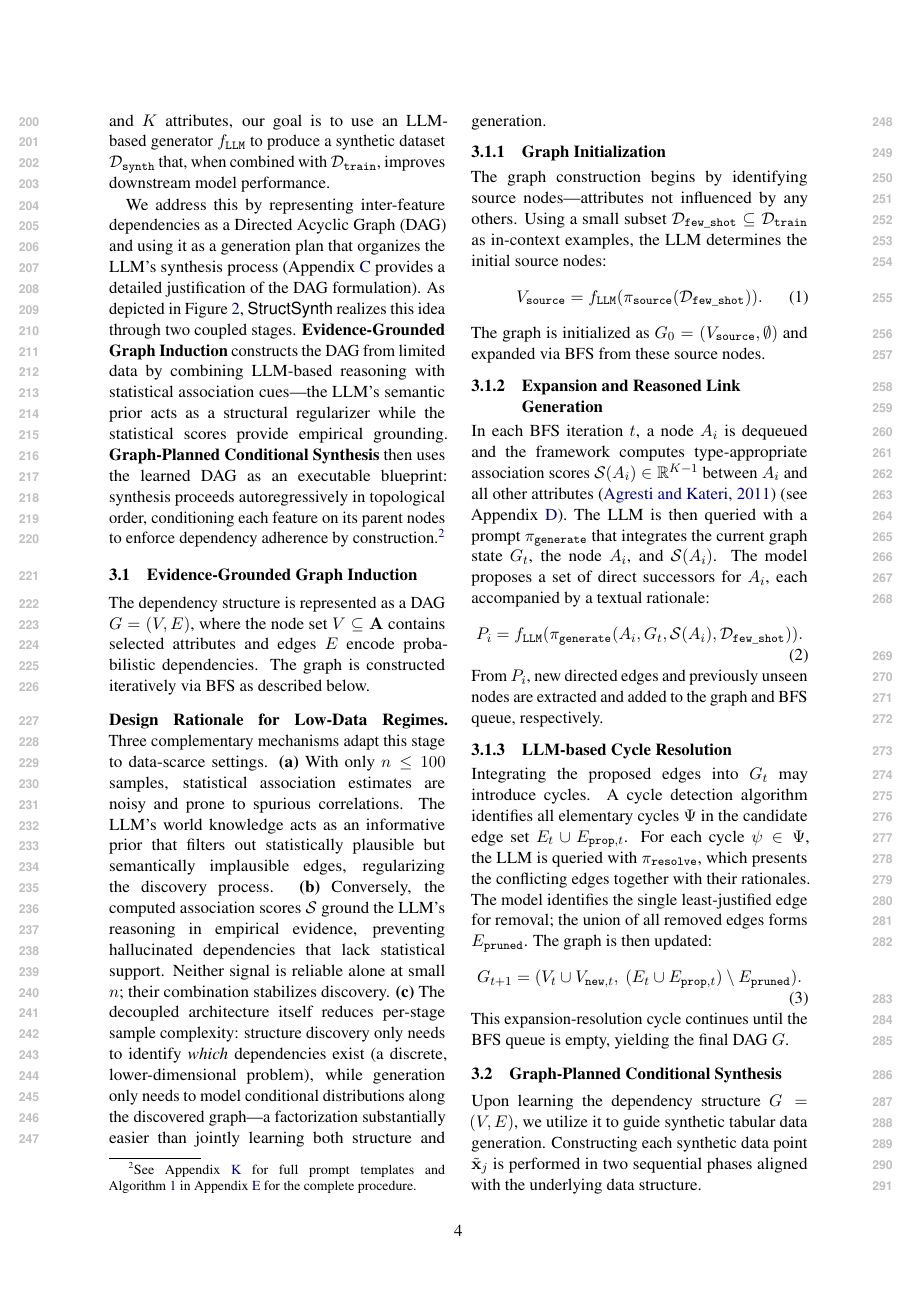
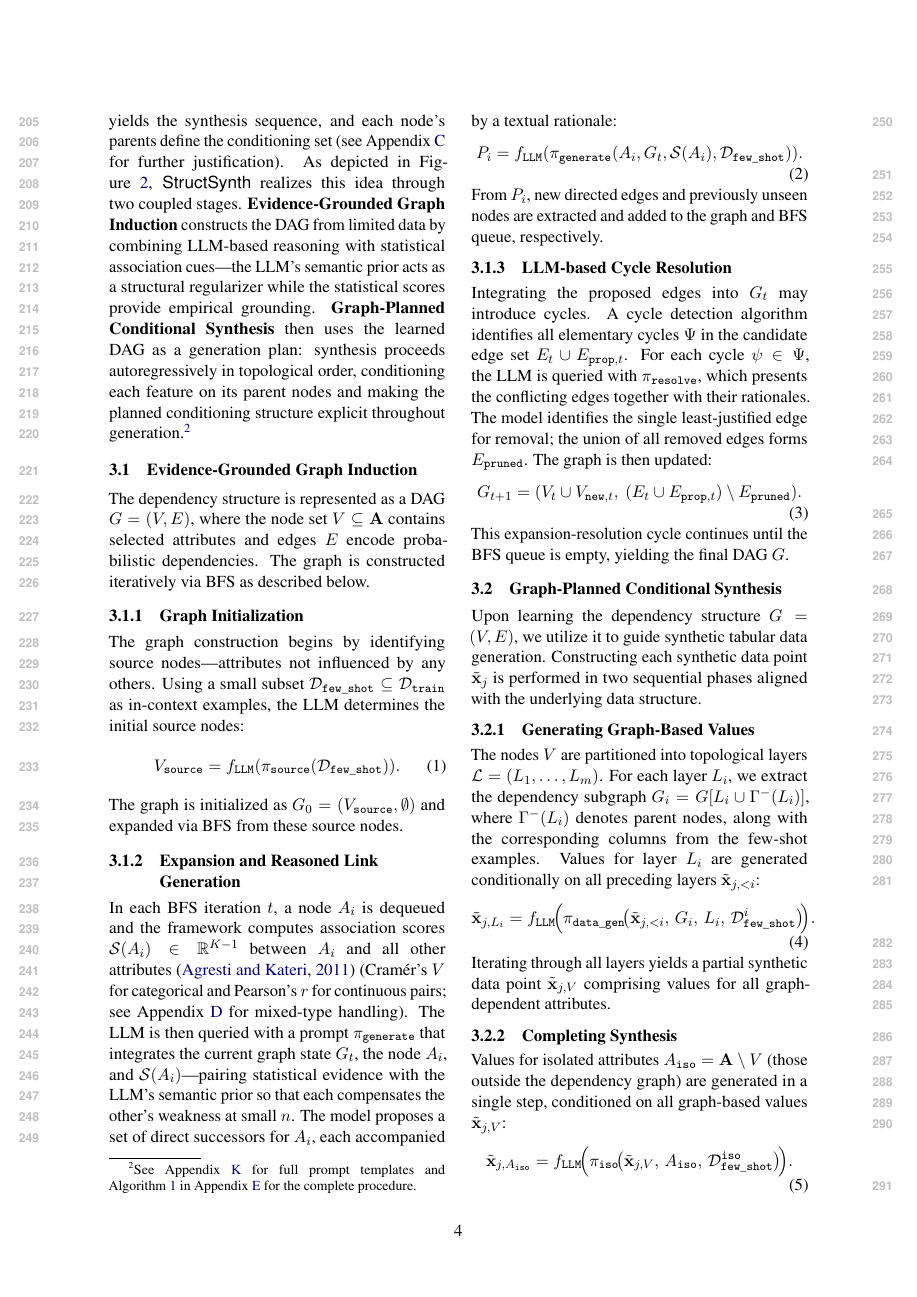
Before and after one commit to ssui-liu/StructSynth-EMNLP, a LaTeX paper (Latex-EMNLP/main.tex, which reads Latex-EMNLP/sections/method.tex): page 4 of 25. Compiled offline with pdfLaTeX.

Commit message:
Unify terminology in introduction and method sections
Introduction:
- "internal prior" → "internal modeling bias or external sampler
  backbone" (accurate GraDe/SPADA distinction, adds "prompt-level")
- "generative blueprint" (footnote) → "generative structure for
  organizing synthesis"
- "executable generation plan...enforced by construction" → "the
  generation plan...making conditioning structure explicit"
- "enforces...as an executable blueprint" → "compiles...into a
  generation plan" in contributions

Method:
- "executable blueprint...enforce dependency adherence by
  construction" → "generation plan...making the planned conditioning
  structure explicit throughout generation"

Co-Authored-By: Claude Opus 4.6 (1M context) <noreply@anthropic.com>

```diff
--- a/Latex-EMNLP/sections/method.tex
+++ b/Latex-EMNLP/sections/method.tex
@@ -3,19 +3,13 @@
 Synthesizing realistic tabular data from scarce samples requires preserving the dependency relationships among features---the very relationships that enable downstream models to learn meaningful decision boundaries.
 Given a small tabular dataset $\mathcal{D}_{\mathtt{train}} = (\mathbf{X}_{\mathtt{train}}, \mathbf{A})$ with $n \le 100$ instances and $K$ attributes, our goal is to use an LLM-based generator $f_{\mathtt{LLM}}$ to produce a synthetic dataset $\mathcal{D}_{\mathtt{synth}}$ that, when combined with $\mathcal{D}_{\mathtt{train}}$, improves downstream model performance.
 
-We address this by representing inter-feature dependencies as a Directed Acyclic Graph (DAG) and using it as a generation plan that organizes the LLM's synthesis process (Appendix~\ref{sec:why_dag} provides a detailed justification of the DAG formulation). As depicted in Figure~\ref{fig:pipeline}, \textsf{StructSynth} realizes this idea through two coupled stages.
+We address this by representing inter-feature dependencies as a Directed Acyclic Graph (DAG) and using it as a generation plan that organizes the LLM's synthesis process. A DAG naturally encodes generation order: its topological sort yields the synthesis sequence, and each node's parents define the conditioning set (see Appendix~\ref{sec:why_dag} for further justification). As depicted in Figure~\ref{fig:pipeline}, \textsf{StructSynth} realizes this idea through two coupled stages.
 \textbf{Evidence-Grounded Graph Induction} constructs the DAG from limited data by combining LLM-based reasoning with statistical association cues---the LLM's semantic prior acts as a structural regularizer while the statistical scores provide empirical grounding.
-\textbf{Graph-Planned Conditional Synthesis} then uses the learned DAG as an executable blueprint: synthesis proceeds autoregressively in topological order, conditioning each feature on its parent nodes to enforce dependency adherence by construction.\footnote{See Appendix~\ref{app:prompts} for full prompt templates and Algorithm~\ref{alg:structsynth} in Appendix~\ref{sec:algorithm} for the complete procedure.}
+\textbf{Graph-Planned Conditional Synthesis} then uses the learned DAG as a generation plan: synthesis proceeds autoregressively in topological order, conditioning each feature on its parent nodes and making the planned conditioning structure explicit throughout generation.\footnote{See Appendix~\ref{app:prompts} for full prompt templates and Algorithm~\ref{alg:structsynth} in Appendix~\ref{sec:algorithm} for the complete procedure.}
 
 \subsection{Evidence-Grounded Graph Induction}
 
 The dependency structure is represented as a DAG $G = (V, E)$, where the node set $V \subseteq \mathbf{A}$ contains selected attributes and edges $E$ encode probabilistic dependencies. The graph is constructed iteratively via BFS as described below.
-
-\paragraph{Design Rationale for Low-Data Regimes.}
-Three complementary mechanisms adapt this stage to data-scarce settings.
-\textbf{(a)} With only $n \le 100$ samples, statistical association estimates are noisy and prone to spurious correlations. The LLM's world knowledge acts as an informative prior that filters out statistically plausible but semantically implausible edges, regularizing the discovery process.
-\textbf{(b)} Conversely, the computed association scores $\mathcal{S}$ ground the LLM's reasoning in empirical evidence, preventing hallucinated dependencies that lack statistical support. Neither signal is reliable alone at small $n$; their combination stabilizes discovery.
-\textbf{(c)} The decoupled architecture itself reduces per-stage sample complexity: structure discovery only needs to identify \emph{which} dependencies exist (a discrete, lower-dimensional problem), while generation only needs to model conditional distributions along the discovered graph---a factorization substantially easier than jointly learning both structure and generation.
 
 \subsubsection{Graph Initialization}
 The graph construction begins by identifying source nodes---attributes not influenced by any others. Using a small subset $\mathcal{D}_{\mathtt{few\_shot}} \subseteq \mathcal{D}_{\mathtt{train}}$ as in-context examples, the LLM determines the initial source nodes:
@@ -26,8 +20,8 @@ The graph is initialized as $G_0 = (V_{\mathtt{source}}, \emptyset)$ and expande
 
 \subsubsection{Expansion and Reasoned Link Generation}
 
-In each BFS iteration $t$, a node $A_i$ is dequeued and the framework computes type-appropriate association scores $\mathcal{S}(A_i) \in \mathbb{R}^{K-1}$ between $A_i$ and all other attributes~\cite{agresti2011categorical} (see Appendix~\ref{app:association_scores}).
-The LLM is then queried with a prompt $\pi_{\mathtt{generate}}$ that integrates the current graph state $G_t$, the node $A_i$, and $\mathcal{S}(A_i)$. The model proposes a set of direct successors for $A_i$, each accompanied by a textual rationale:
+In each BFS iteration $t$, a node $A_i$ is dequeued and the framework computes association scores $\mathcal{S}(A_i) \in \mathbb{R}^{K-1}$ between $A_i$ and all other attributes~\cite{agresti2011categorical} (Cram\'{e}r's $V$ for categorical and Pearson's $r$ for continuous pairs; see Appendix~\ref{app:association_scores} for mixed-type handling).
+The LLM is then queried with a prompt $\pi_{\mathtt{generate}}$ that integrates the current graph state $G_t$, the node $A_i$, and $\mathcal{S}(A_i)$---pairing statistical evidence with the LLM's semantic prior so that each compensates the other's weakness at small $n$. The model proposes a set of direct successors for $A_i$, each accompanied by a textual rationale:
 \begin{equation}
     P_i = f_{\mathtt{LLM}}(\pi_{\mathtt{generate}}(A_i, G_t, \mathcal{S}(A_i), \mathcal{D}_{\mathtt{few\_shot}})).
 \end{equation}
@@ -102,7 +96,7 @@ Iterating through all layers yields a partial synthetic data point $\tilde{\math
 
 Values for isolated attributes $A_{\mathtt{iso}} = \mathbf{A} \setminus V$ (those outside the dependency graph) are generated in a single step, conditioned on all graph-based values $\tilde{\mathbf{x}}_{j, V}$:
 \begin{equation}
-\tilde{\mathbf{x}}_{j,A_{\mathtt{iso}}} \!=\! f_{\mathtt{LLM}}\!\Big(\pi_{\mathtt{data\_gen\_iso}}\!\big(\tilde{\mathbf{x}}_{j,V},\, A_{\mathtt{iso}},\, \mathcal{D}_{\mathtt{few\_shot}}^{\mathtt{iso}}\big)\!\Big).
+\tilde{\mathbf{x}}_{j,A_{\mathtt{iso}}} = f_{\mathtt{LLM}}\!\Big(\pi_{\mathtt{iso}}\!\big(\tilde{\mathbf{x}}_{j,V},\, A_{\mathtt{iso}},\, \mathcal{D}_{\mathtt{few\_shot}}^{\mathtt{iso}}\big)\!\Big).
 \end{equation}
 The graph-dependent and isolated values are concatenated to form each synthetic record; repeating $s$ times yields $\mathcal{D}_{\mathtt{synth}} = (\mathbf{X}_{\mathtt{synth}}, \mathbf{A})$.
 
```
Also changed, not shown: Latex-EMNLP/sections/introduction.tex (+7 -9 lines).
